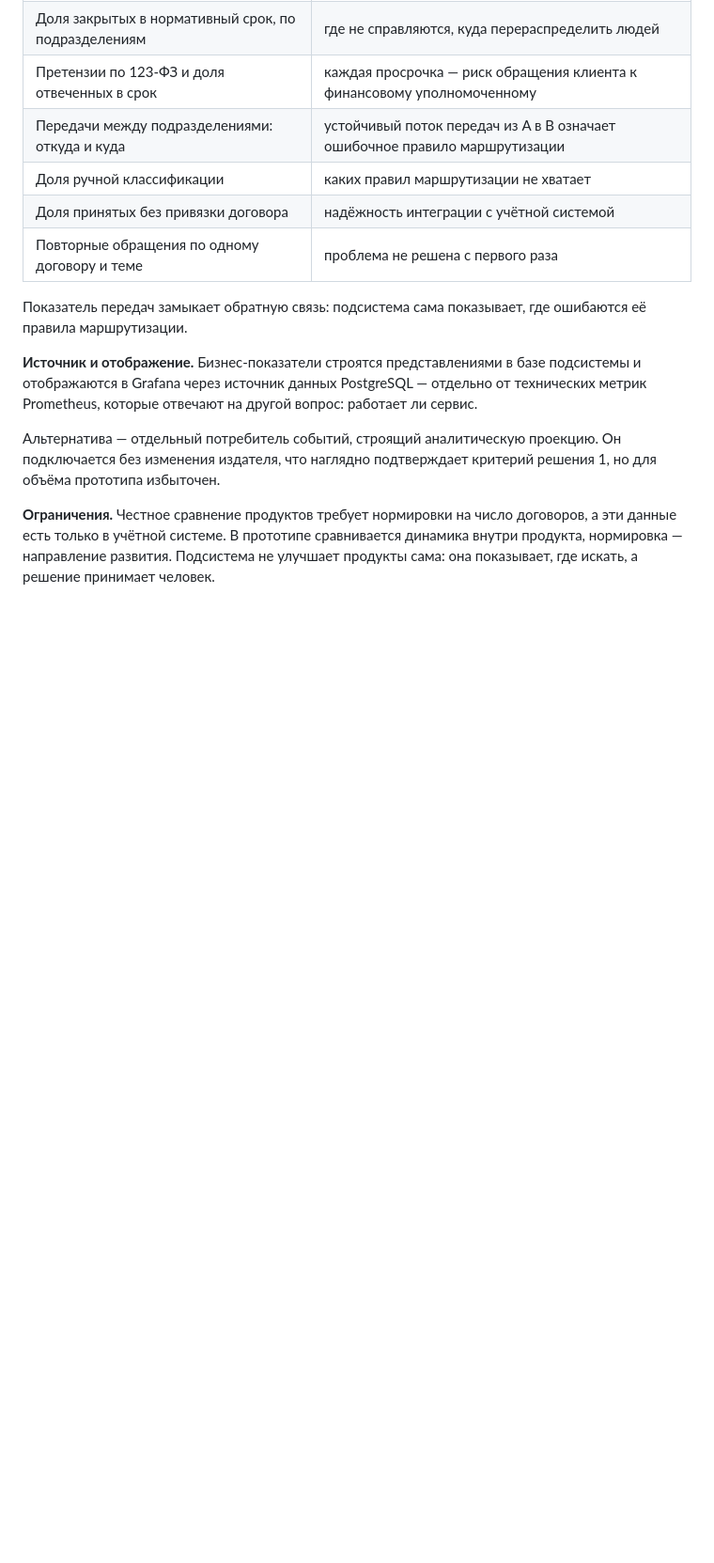
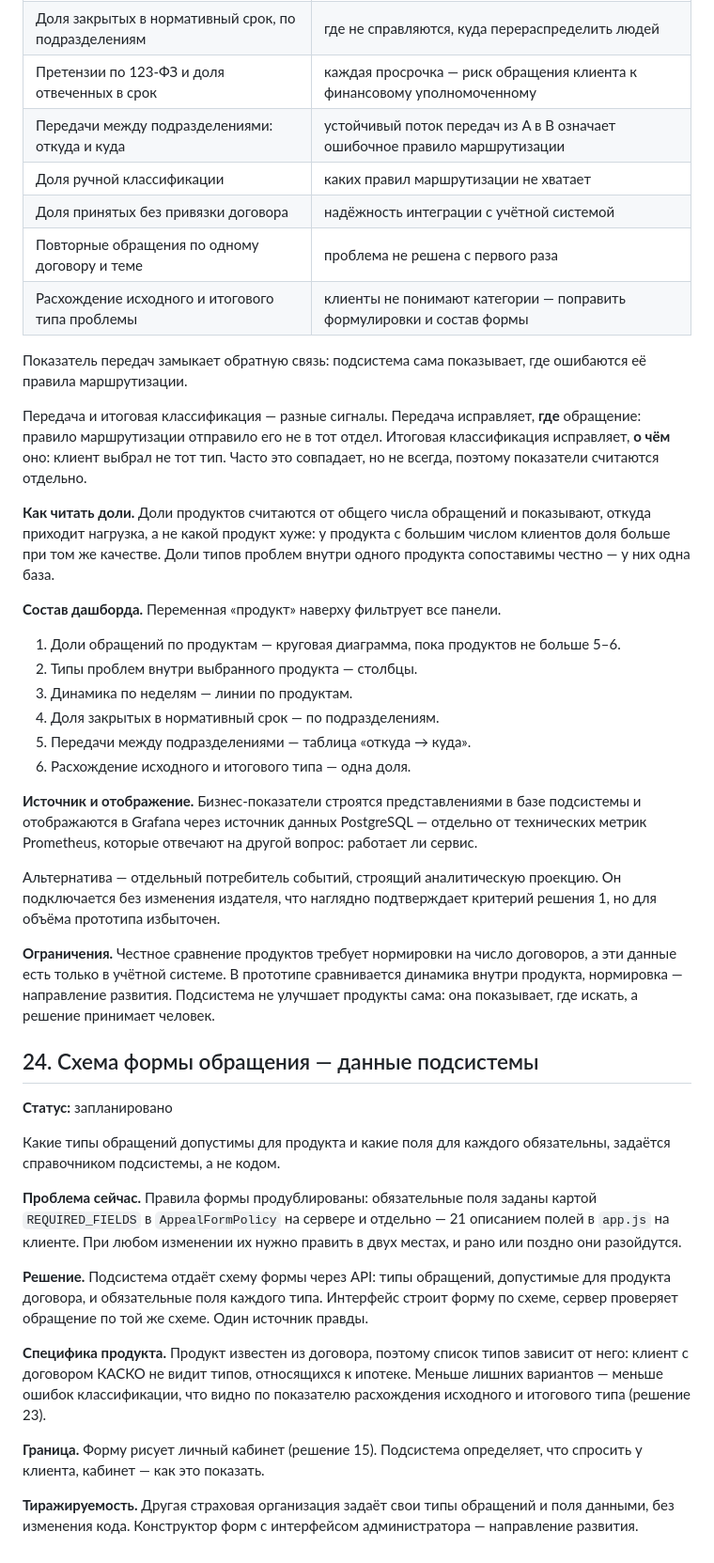
Before and after one commit to Rondarka/insurance-appeals-prototype, a Markdown page: docs/decisions.md, the part around the change. Shown at 94% size. Drawn GitHub-style; blank space fills up the shorter version.

Commit message:
docs: схема формы как данные, состав аналитического дашборда
Решение 24: типы обращений для продукта договора и обязательные поля
задаются справочником подсистемы и отдаются через API; интерфейс
строит форму по схеме, сервер проверяет по ней же. Убирает
дублирование правил между AppealFormPolicy и app.js (21 описание
полей на клиенте).

Решение 23 дополнено: показатель расхождения исходного и итогового
типа, разница между передачей и итоговой классификацией, правило
чтения долей и состав дашборда из шести панелей.

```diff
--- a/docs/decisions.md
+++ b/docs/decisions.md
@@ -552,9 +552,29 @@ Resource Server: собственную аутентификацию писат
 | Доля ручной классификации | каких правил маршрутизации не хватает |
 | Доля принятых без привязки договора | надёжность интеграции с учётной системой |
 | Повторные обращения по одному договору и теме | проблема не решена с первого раза |
+| Расхождение исходного и итогового типа проблемы | клиенты не понимают категории — поправить формулировки и состав формы |
 
 Показатель передач замыкает обратную связь: подсистема сама показывает, где ошибаются
 её правила маршрутизации.
+
+Передача и итоговая классификация — разные сигналы. Передача исправляет, **где**
+обращение: правило маршрутизации отправило его не в тот отдел. Итоговая
+классификация исправляет, **о чём** оно: клиент выбрал не тот тип. Часто это
+совпадает, но не всегда, поэтому показатели считаются отдельно.
+
+**Как читать доли.** Доли продуктов считаются от общего числа обращений и показывают,
+откуда приходит нагрузка, а не какой продукт хуже: у продукта с большим числом
+клиентов доля больше при том же качестве. Доли типов проблем внутри одного продукта
+сопоставимы честно — у них одна база.
+
+**Состав дашборда.** Переменная «продукт» наверху фильтрует все панели.
+
+1. Доли обращений по продуктам — круговая диаграмма, пока продуктов не больше 5–6.
+2. Типы проблем внутри выбранного продукта — столбцы.
+3. Динамика по неделям — линии по продуктам.
+4. Доля закрытых в нормативный срок — по подразделениям.
+5. Передачи между подразделениями — таблица «откуда → куда».
+6. Расхождение исходного и итогового типа — одна доля.
 
 **Источник и отображение.** Бизнес-показатели строятся представлениями в базе
 подсистемы и отображаются в Grafana через источник данных PostgreSQL — отдельно от
@@ -568,3 +588,31 @@ Resource Server: собственную аутентификацию писат
 эти данные есть только в учётной системе. В прототипе сравнивается динамика внутри
 продукта, нормировка — направление развития. Подсистема не улучшает продукты сама:
 она показывает, где искать, а решение принимает человек.
+
+## 24. Схема формы обращения — данные подсистемы
+
+**Статус:** запланировано
+
+Какие типы обращений допустимы для продукта и какие поля для каждого обязательны,
+задаётся справочником подсистемы, а не кодом.
+
+**Проблема сейчас.** Правила формы продублированы: обязательные поля заданы картой
+`REQUIRED_FIELDS` в `AppealFormPolicy` на сервере и отдельно — 21 описанием полей в
+`app.js` на клиенте. При любом изменении их нужно править в двух местах, и рано или
+поздно они разойдутся.
+
+**Решение.** Подсистема отдаёт схему формы через API: типы обращений, допустимые для
+продукта договора, и обязательные поля каждого типа. Интерфейс строит форму по схеме,
+сервер проверяет обращение по той же схеме. Один источник правды.
+
+**Специфика продукта.** Продукт известен из договора, поэтому список типов зависит от
+него: клиент с договором КАСКО не видит типов, относящихся к ипотеке. Меньше лишних
+вариантов — меньше ошибок классификации, что видно по показателю расхождения
+исходного и итогового типа (решение 23).
+
+**Граница.** Форму рисует личный кабинет (решение 15). Подсистема определяет, что
+спросить у клиента, кабинет — как это показать.
+
+**Тиражируемость.** Другая страховая организация задаёт свои типы обращений и поля
+данными, без изменения кода. Конструктор форм с интерфейсом администратора —
+направление развития.
```
